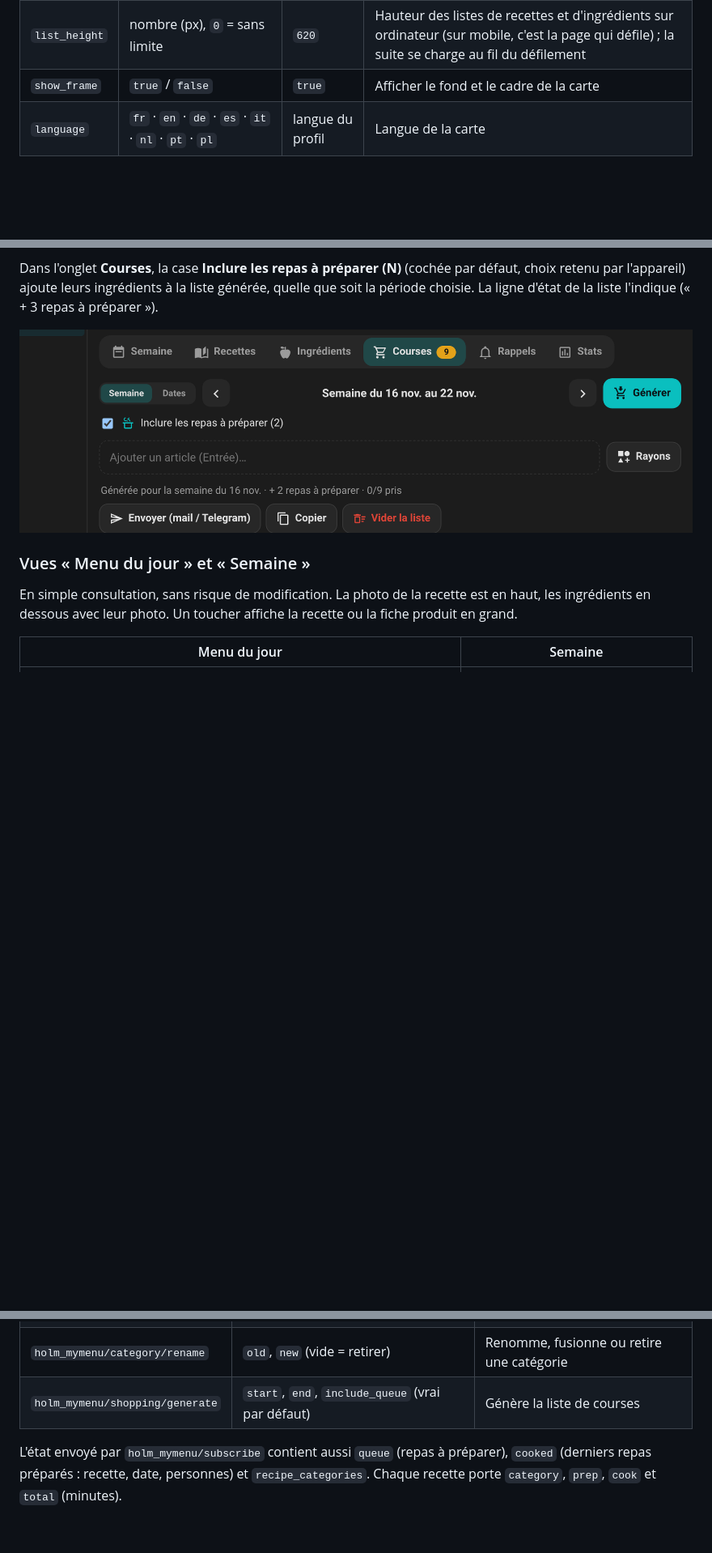
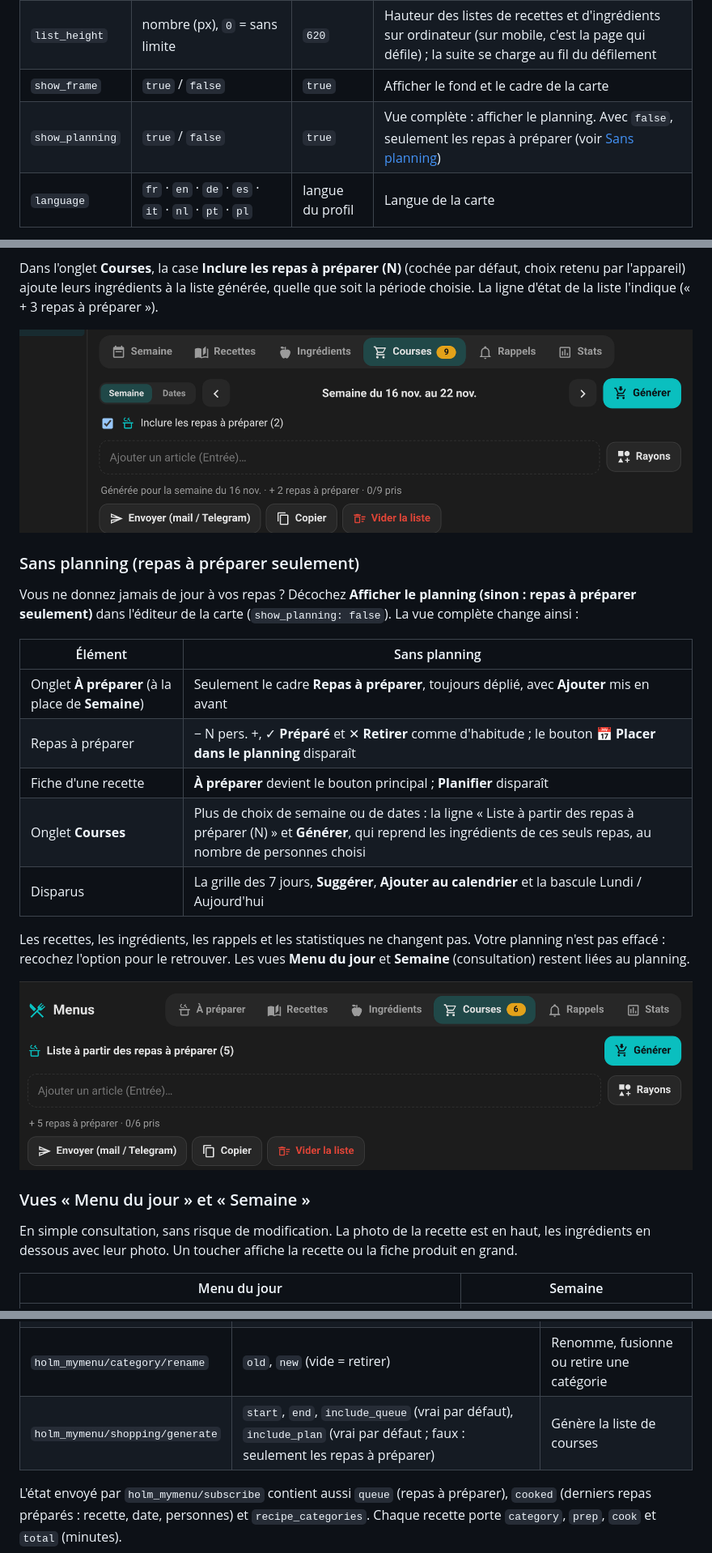
Before and after one commit to kaaribou/holm-mymenu, a Markdown page: README.md, 3 parts joined by grey strips. Shown at 81% size. GitHub-like rendering; pictures changed too: docs/images/courses-sans-planning.png (added); blank space fills up the shorter version.

```diff
--- a/README.md
+++ b/README.md
@@ -163,6 +170,7 @@ type: custom:holm-mymenu-card
 | `week_start` | `monday`, `today` | `monday` | Planning du lundi au dimanche, ou à partir d'aujourd'hui (7 jours) ; le bouton de la carte permet de basculer |
 | `list_height` | nombre (px), `0` = sans limite | `620` | Hauteur des listes de recettes et d'ingrédients sur ordinateur (sur mobile, c'est la page qui défile) ; la suite se charge au fil du défilement |
 | `show_frame` | `true` / `false` | `true` | Afficher le fond et le cadre de la carte |
+| `show_planning` | `true` / `false` | `true` | Vue complète : afficher le planning. Avec `false`, seulement les repas à préparer (voir [Sans planning](#sans-planning-repas-à-préparer-seulement)) |
 | `language` | `fr` · `en` · `de` · `es` · `it` · `nl` · `pt` · `pl` | langue du profil | Langue de la carte |
 
 Toutes ces options se règlent aussi dans l'éditeur visuel.
@@ -205,6 +213,22 @@ Sur ordinateur, vous pouvez aussi **glisser un plat sur un repas** du planning.
 Dans l'onglet **Courses**, la case **Inclure les repas à préparer (N)** (cochée par défaut, choix retenu par l'appareil) ajoute leurs ingrédients à la liste générée, quelle que soit la période choisie. La ligne d'état de la liste l'indique (« + 3 repas à préparer »).
 
 ![Courses avec les repas à préparer](docs/images/courses-repas-a-preparer.png)
+
+### Sans planning (repas à préparer seulement)
+
+Vous ne donnez jamais de jour à vos repas ? Décochez **Afficher le planning (sinon : repas à préparer seulement)** dans l'éditeur de la carte (`show_planning: false`). La vue complète change ainsi :
+
+| Élément | Sans planning |
+|---|---|
+| Onglet **À préparer** (à la place de **Semaine**) | Seulement le cadre **Repas à préparer**, toujours déplié, avec **Ajouter** mis en avant |
+| Repas à préparer | − N pers. +, ✓ **Préparé** et ✕ **Retirer** comme d'habitude ; le bouton 📅 **Placer dans le planning** disparaît |
+| Fiche d'une recette | **À préparer** devient le bouton principal ; **Planifier** disparaît |
+| Onglet **Courses** | Plus de choix de semaine ou de dates : la ligne « Liste à partir des repas à préparer (N) » et **Générer**, qui reprend les ingrédients de ces seuls repas, au nombre de personnes choisi |
+| Disparus | La grille des 7 jours, **Suggérer**, **Ajouter au calendrier** et la bascule Lundi / Aujourd'hui |
+
+Les recettes, les ingrédients, les rappels et les statistiques ne changent pas. Votre planning n'est pas effacé : recochez l'option pour le retrouver. Les vues **Menu du jour** et **Semaine** (consultation) restent liées au planning.
+
+![Sans planning, l'onglet Courses](docs/images/courses-sans-planning.png)
 
 ### Vues « Menu du jour » et « Semaine »
 
@@ -437,7 +461,7 @@ Toutes les fonctions de la carte passent par des commandes WebSocket `holm_mymen
 | `holm_mymenu/queue/remove` | `item_id` | Retire le repas |
 | `holm_mymenu/category/add` | `name` | Crée une catégorie vide |
 | `holm_mymenu/category/rename` | `old`, `new` (vide = retirer) | Renomme, fusionne ou retire une catégorie |
-| `holm_mymenu/shopping/generate` | `start`, `end`, `include_queue` (vrai par défaut) | Génère la liste de courses |
+| `holm_mymenu/shopping/generate` | `start`, `end`, `include_queue` (vrai par défaut), `include_plan` (vrai par défaut ; faux : seulement les repas à préparer) | Génère la liste de courses |
 
 L'état envoyé par `holm_mymenu/subscribe` contient aussi `queue` (repas à préparer), `cooked` (derniers repas préparés : recette, date, personnes) et `recipe_categories`. Chaque recette porte `category`, `prep`, `cook` et `total` (minutes).
 
```
Also changed, not shown: other parts of README.md (+8 -1 lines), CHANGELOG.md (+5 -0 lines), README.en.md (+26 -2 lines), docs/images/sans-planning.png (added), 5 other files.
